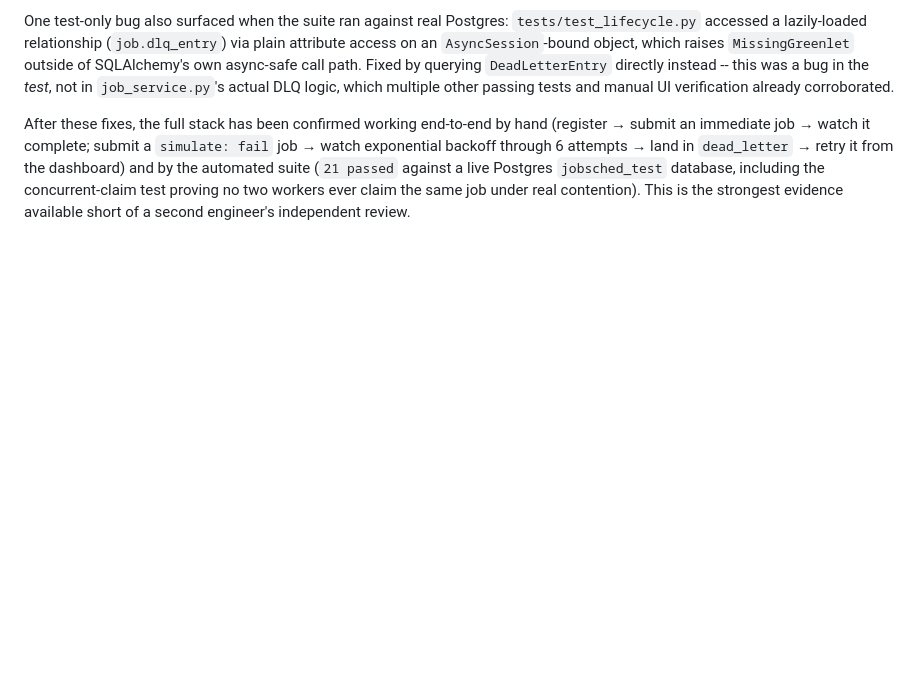
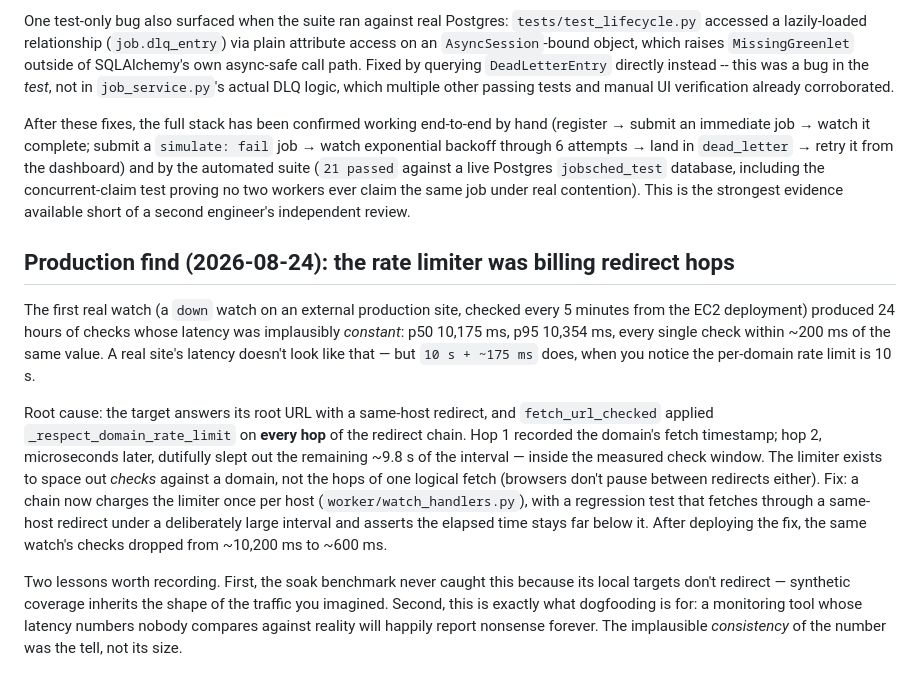
Before and after one commit to Krish231204/Job-Scheduler, a Markdown page: docs/DESIGN_DECISIONS.md, the part around the change. Drawn GitHub-style; blank space fills up the shorter version.

```diff
--- a/docs/DESIGN_DECISIONS.md
+++ b/docs/DESIGN_DECISIONS.md
@@ -668,3 +668,31 @@ in `dead_letter` → retry it from the dashboard) and by the automated suite
 concurrent-claim test proving no two workers ever claim the same job under
 real contention). This is the strongest evidence available short of a
 second engineer's independent review.
+
+## Production find (2026-08-24): the rate limiter was billing redirect hops
+
+The first real watch (a `down` watch on an external production site,
+checked every 5 minutes from the EC2 deployment) produced 24 hours of
+checks whose latency was implausibly *constant*: p50 10,175 ms, p95
+10,354 ms, every single check within ~200 ms of the same value. A real
+site's latency doesn't look like that — but `10 s + ~175 ms` does, when
+you notice the per-domain rate limit is 10 s.
+
+Root cause: the target answers its root URL with a same-host redirect,
+and `fetch_url_checked` applied `_respect_domain_rate_limit` on **every
+hop** of the redirect chain. Hop 1 recorded the domain's fetch timestamp;
+hop 2, microseconds later, dutifully slept out the remaining ~9.8 s of
+the interval — inside the measured check window. The limiter exists to
+space out *checks* against a domain, not the hops of one logical fetch
+(browsers don't pause between redirects either). Fix: a chain now charges
+the limiter once per host (`worker/watch_handlers.py`), with a regression
+test that fetches through a same-host redirect under a deliberately large
+interval and asserts the elapsed time stays far below it. After deploying
+the fix, the same watch's checks dropped from ~10,200 ms to ~600 ms.
+
+Two lessons worth recording. First, the soak benchmark never caught this
+because its local targets don't redirect — synthetic coverage inherits
+the shape of the traffic you imagined. Second, this is exactly what
+dogfooding is for: a monitoring tool whose latency numbers nobody
+compares against reality will happily report nonsense forever. The
+implausible *consistency* of the number was the tell, not its size.
```
Also changed, not shown: README.md (+1 -1 lines), docs/ER_DIAGRAM.md (+54 -3 lines), docs/images/er-diagram.png.
